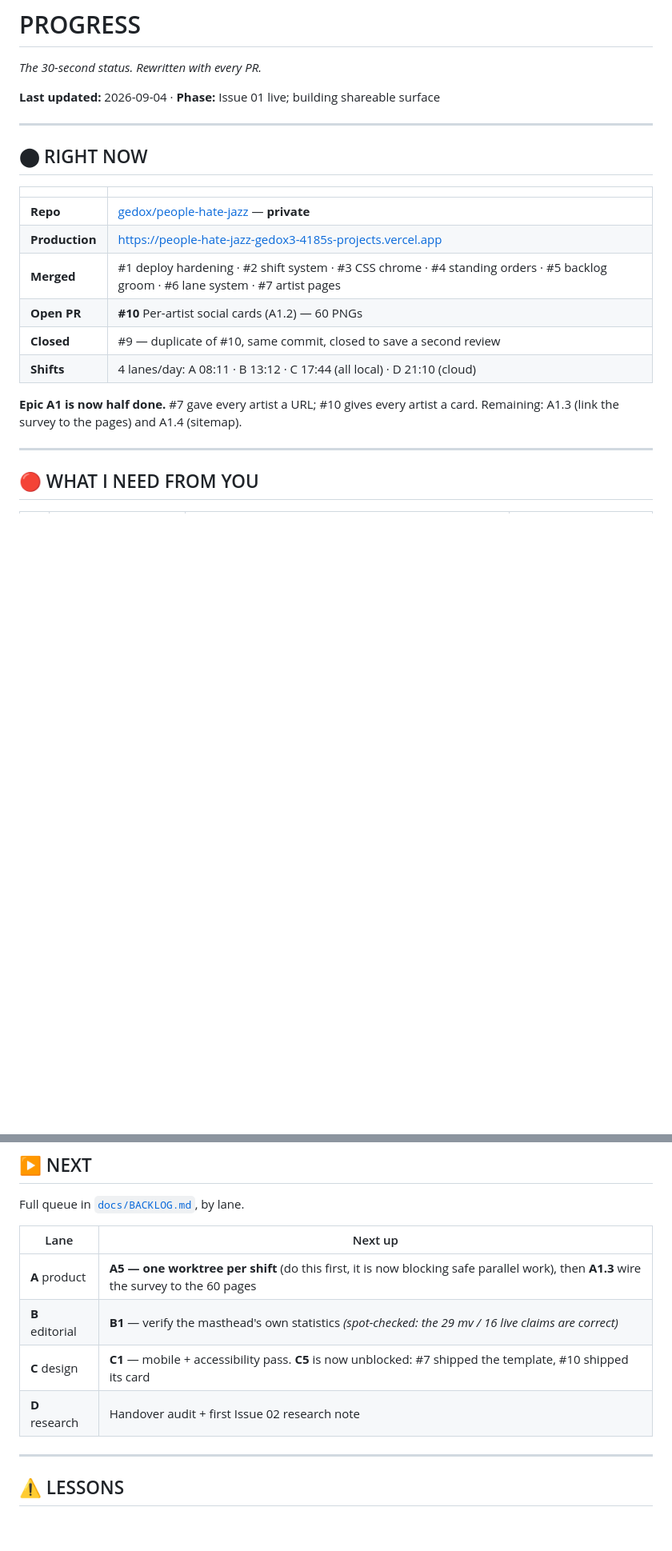
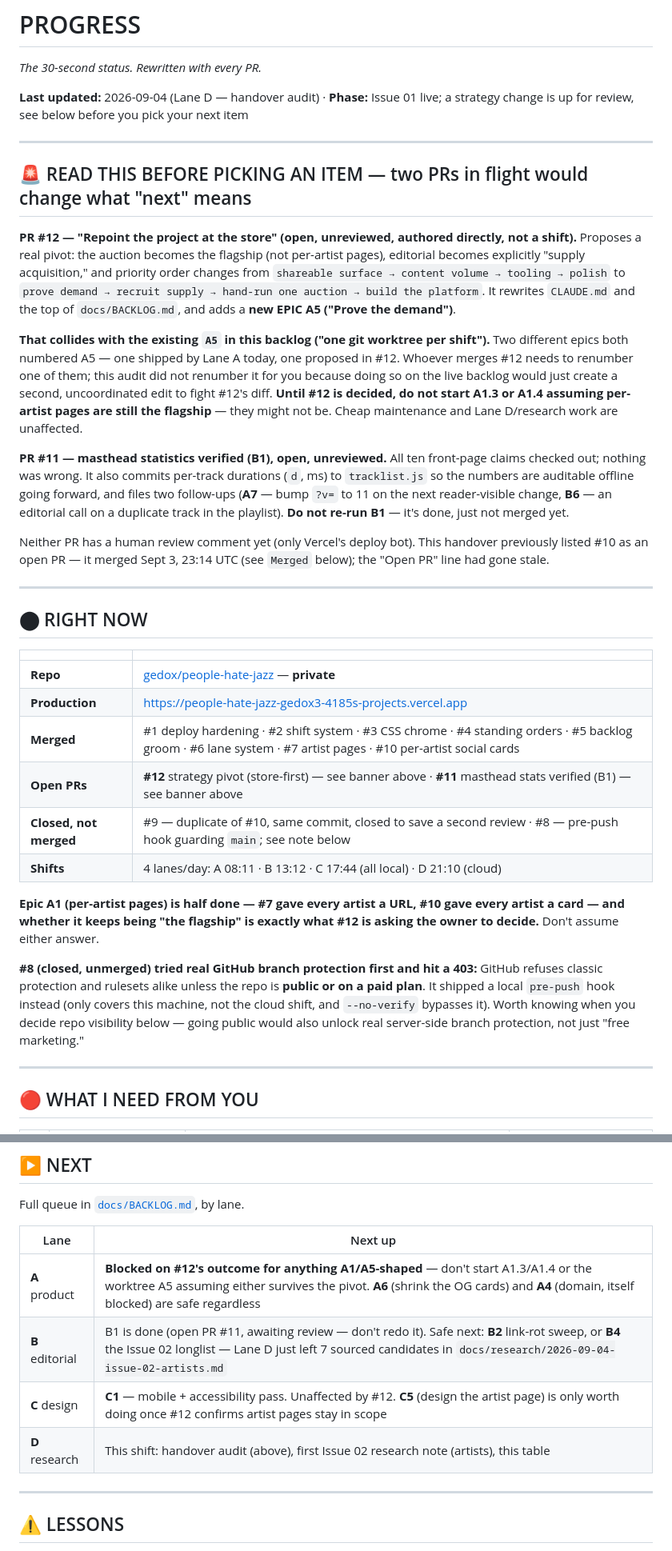
Before and after one commit to gedox/people-hate-jazz, a Markdown page: PROGRESS.md, 2 parts joined by grey strips. Shown at 80% size. GitHub-like rendering; blank space fills up the shorter version.

```diff
--- a/PROGRESS.md
+++ b/PROGRESS.md
@@ -2,7 +2,36 @@
 
 *The 30-second status. Rewritten with every PR.*
 
-**Last updated:** 2026-09-04 · **Phase:** Issue 01 live; building shareable surface
+**Last updated:** 2026-09-04 (Lane D — handover audit) · **Phase:** Issue 01 live; a strategy
+change is up for review, see below before you pick your next item
+
+---
+
+## 🚨 READ THIS BEFORE PICKING AN ITEM — two PRs in flight would change what "next" means
+
+**PR #12 — "Repoint the project at the store" (open, unreviewed, authored directly, not a
+shift).** Proposes a real pivot: the auction becomes the flagship (not per-artist pages),
+editorial becomes explicitly "supply acquisition," and priority order changes from
+`shareable surface → content volume → tooling → polish` to
+`prove demand → recruit supply → hand-run one auction → build the platform`. It rewrites
+`CLAUDE.md` and the top of `docs/BACKLOG.md`, and adds a **new EPIC A5 ("Prove the demand")**.
+
+**That collides with the existing `A5` in this backlog ("one git worktree per shift").** Two
+different epics both numbered A5 — one shipped by Lane A today, one proposed in #12. Whoever
+merges #12 needs to renumber one of them; this audit did not renumber it for you because doing
+so on the live backlog would just create a second, uncoordinated edit to fight #12's diff.
+**Until #12 is decided, do not start A1.3 or A1.4 assuming per-artist pages are still the
+flagship** — they might not be. Cheap maintenance and Lane D/research work are unaffected.
+
+**PR #11 — masthead statistics verified (B1), open, unreviewed.** All ten front-page claims
+checked out; nothing was wrong. It also commits per-track durations (`d`, ms) to
+`tracklist.js` so the numbers are auditable offline going forward, and files two follow-ups
+(**A7** — bump `?v=` to 11 on the next reader-visible change, **B6** — an editorial call on a
+duplicate track in the playlist). **Do not re-run B1** — it's done, just not merged yet.
+
+Neither PR has a human review comment yet (only Vercel's deploy bot). This handover previously
+listed #10 as an open PR — it merged Sept 3, 23:14 UTC (see `Merged` below); the "Open PR" line
+had gone stale.
 
 ---
 
@@ -12,13 +41,20 @@
 |---|---|
 | **Repo** | [gedox/people-hate-jazz](https://github.com/gedox/people-hate-jazz) — **private** |
 | **Production** | https://people-hate-jazz-gedox3-4185s-projects.vercel.app |
-| **Merged** | #1 deploy hardening · #2 shift system · #3 CSS chrome · #4 standing orders · #5 backlog groom · #6 lane system · #7 artist pages |
-| **Open PR** | **#10** Per-artist social cards (A1.2) — 60 PNGs |
-| **Closed** | #9 — duplicate of #10, same commit, closed to save a second review |
+| **Merged** | #1 deploy hardening · #2 shift system · #3 CSS chrome · #4 standing orders · #5 backlog groom · #6 lane system · #7 artist pages · #10 per-artist social cards |
+| **Open PRs** | **#12** strategy pivot (store-first) — see banner above · **#11** masthead stats verified (B1) — see banner above |
+| **Closed, not merged** | #9 — duplicate of #10, same commit, closed to save a second review · #8 — pre-push hook guarding `main`; see note below |
 | **Shifts** | 4 lanes/day: A 08:11 · B 13:12 · C 17:44 (all local) · D 21:10 (cloud) |
 
-**Epic A1 is now half done.** #7 gave every artist a URL; #10 gives every artist a card.
-Remaining: A1.3 (link the survey to the pages) and A1.4 (sitemap).
+**Epic A1 (per-artist pages) is half done — #7 gave every artist a URL, #10 gave every artist a
+card — and whether it keeps being "the flagship" is exactly what #12 is asking the owner to
+decide.** Don't assume either answer.
+
+**#8 (closed, unmerged) tried real GitHub branch protection first and hit a 403:** GitHub
+refuses classic protection and rulesets alike unless the repo is **public or on a paid plan**.
+It shipped a local `pre-push` hook instead (only covers this machine, not the cloud shift, and
+`--no-verify` bypasses it). Worth knowing when you decide repo visibility below — going public
+would also unlock real server-side branch protection, not just "free marketing."
 
 ---
 
@@ -72,10 +108,10 @@ Full queue in [`docs/BACKLOG.md`](docs/BACKLOG.md), by lane.
 
 | Lane | Next up |
 |---|---|
-| **A** product | **A5 — one worktree per shift** (do this first, it is now blocking safe parallel work), then **A1.3** wire the survey to the 60 pages |
-| **B** editorial | **B1** — verify the masthead's own statistics *(spot-checked: the 29 mv / 16 live claims are correct)* |
-| **C** design | **C1** — mobile + accessibility pass. **C5** is now unblocked: #7 shipped the template, #10 shipped its card |
-| **D** research | Handover audit + first Issue 02 research note |
+| **A** product | **Blocked on #12's outcome for anything A1/A5-shaped** — don't start A1.3/A1.4 or the worktree A5 assuming either survives the pivot. **A6** (shrink the OG cards) and **A4** (domain, itself blocked) are safe regardless |
+| **B** editorial | B1 is done (open PR #11, awaiting review — don't redo it). Safe next: **B2** link-rot sweep, or **B4** the Issue 02 longlist — Lane D just left 7 sourced candidates in `docs/research/2026-09-04-issue-02-artists.md` |
+| **C** design | **C1** — mobile + accessibility pass. Unaffected by #12. **C5** (design the artist page) is only worth doing once #12 confirms artist pages stay in scope |
+| **D** research | This shift: handover audit (above), first Issue 02 research note (artists), this table |
 
 ---
 
```
Also changed, not shown: other parts of PROGRESS.md (+9 -2 lines), docs/BACKLOG.md (+15 -7 lines), docs/research/2026-09-04-issue-02-artists.md (added, +105 -0 lines).
